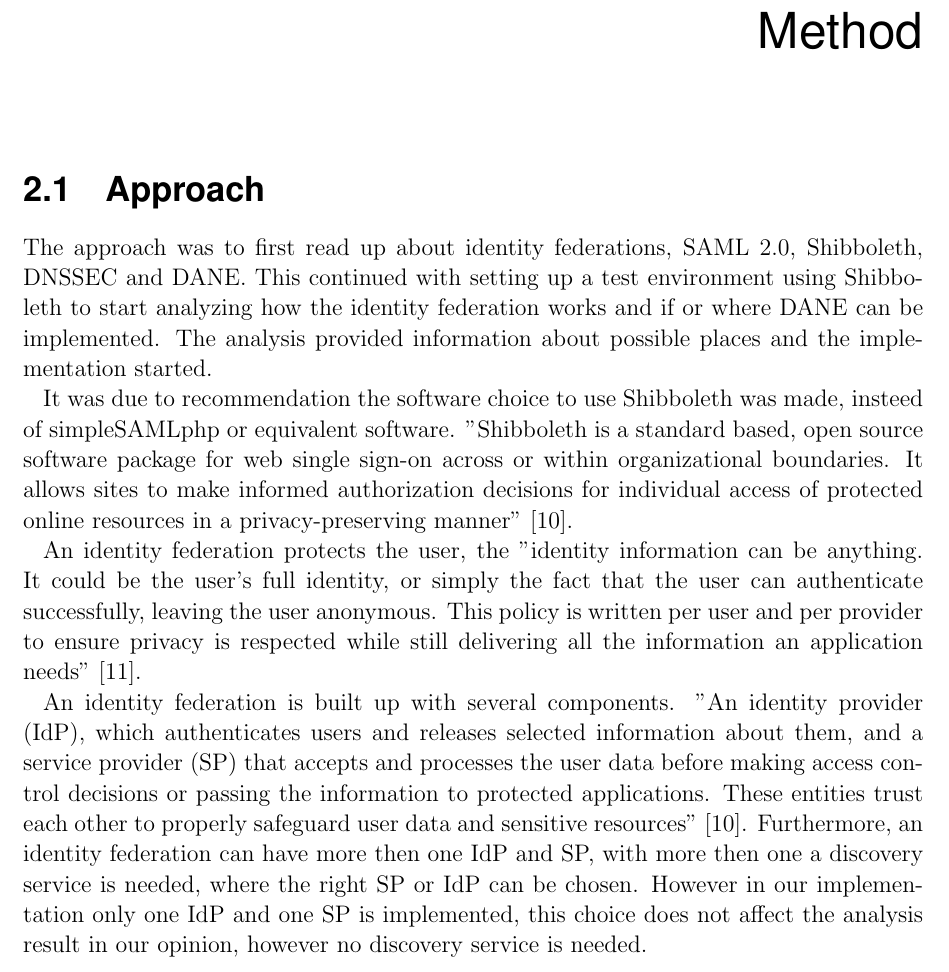
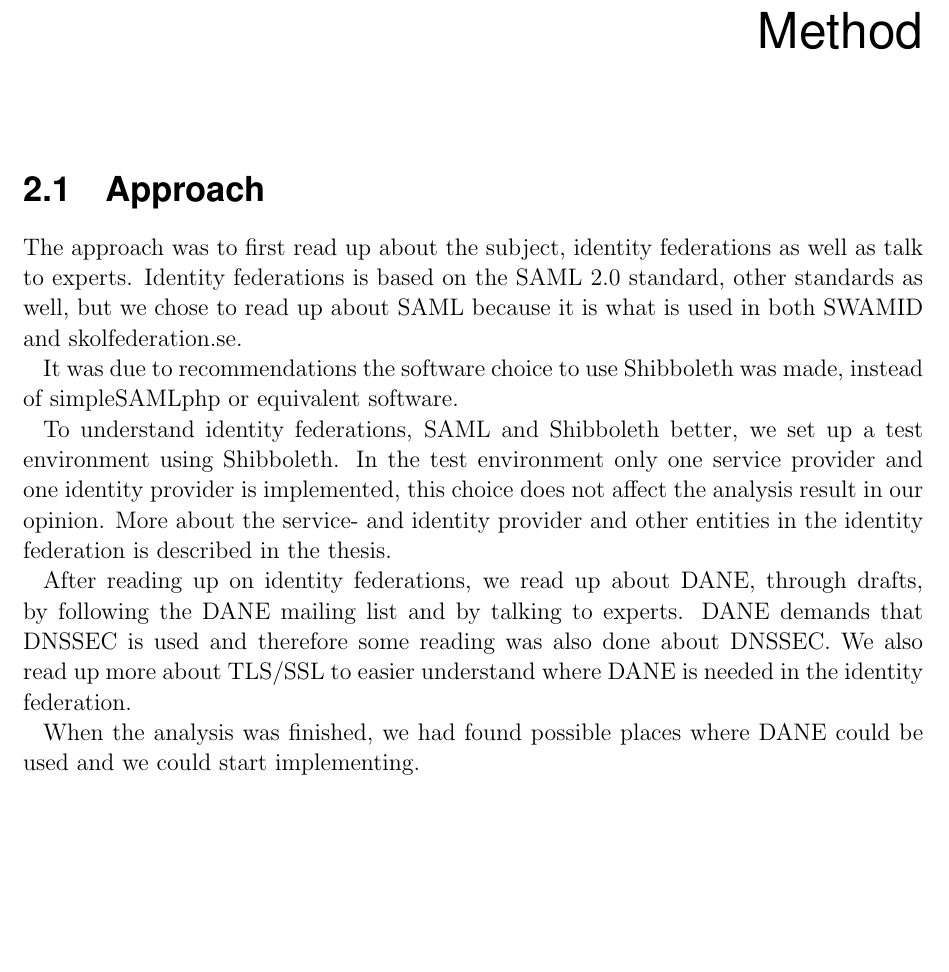
Before and after one commit to christofferholmstedt/bachelor-thesis-use-of-dane-in-identity-fedeartions, a LaTeX thesis (thesis/thesis.tex, which reads thesis/Chapter2/chapter2.tex): part of page 11 of 34, cut so that both start at the same text, the shorter picture padded with empty space. Compiled offline with pdfLaTeX.

Commit message:
made changes in approach

```diff
--- a/thesis/Chapter2/chapter2.tex
+++ b/thesis/Chapter2/chapter2.tex
@@ -1,23 +1,20 @@
 \section{Approach}
 
-The approach was to first read up about identity federations, SAML 2.0, Shibboleth, DNSSEC and DANE.
-This continued with setting up a test environment using Shibboleth to start analyzing how the identity federation works and if or where DANE can be implemented.
-The analysis provided information about possible places and the implementation started.
+The approach was to first read up about the subject, identity federations as well as talk to experts.
+Identity federations is based on the SAML 2.0 standard, other standards as well,
+but we chose to read up about SAML because it is what is used in both SWAMID and skolfederation.se.
 
-It was due to recommendation the software choice to use Shibboleth was made, insteed of simpleSAMLphp or equivalent software.
-"Shibboleth is a standard based, open source software package for web single sign-on across or within organizational boundaries.
-It allows sites to make informed authorization decisions for individual access of protected online resources in a privacy-preserving manner" \cite{website:Shibboleth}.
+It was due to recommendations the software choice to use Shibboleth was made,
+instead of simpleSAMLphp or equivalent software.
 
-An identity federation protects the user, the "identity information can be anything.
-It could be the user's full identity, or simply the fact that the user can authenticate successfully, leaving the user anonymous.
-This policy is written per user and per provider to ensure privacy is respected while still delivering all the information an application needs" \cite{website:ShibbolethHighLevelIntro}.
+To understand identity federations, SAML and Shibboleth better, we set up a test environment using Shibboleth.
+In the test environment only one service provider and one identity provider is implemented,
+this choice does not affect the analysis result in our opinion.
+More about the service- and identity provider and other entities in the identity federation is described in the thesis.
 
-An identity federation is built up with several components.
-"An identity provider (IdP), which authenticates users and releases selected information about them, and a service provider (SP) that accepts and processes the user data before making access control decisions or passing the information to protected applications.
-These entities trust each other to properly safeguard user data and sensitive resources" \cite{website:Shibboleth}.
-Furthermore,  an identity federation can have more then one IdP and SP, with more then one a discovery service is needed, where the right SP or IdP can be chosen.
-However in our implementation only one IdP and one SP is implemented, this choice does not affect the analysis result in our opinion, however no discovery service is needed.
+After reading up on identity federations, we read up about DANE, through drafts, by following the DANE mailing list and by talking to experts. DANE demands that DNSSEC is used and therefore some reading was also done about DNSSEC. We also read up more about TLS/SSL to easier understand where DANE is needed in the identity federation.
 
+When the analysis was finished, we had found possible places where DANE could be used and we could start implementing.
 
 %\section{Investigation description}
 
```
